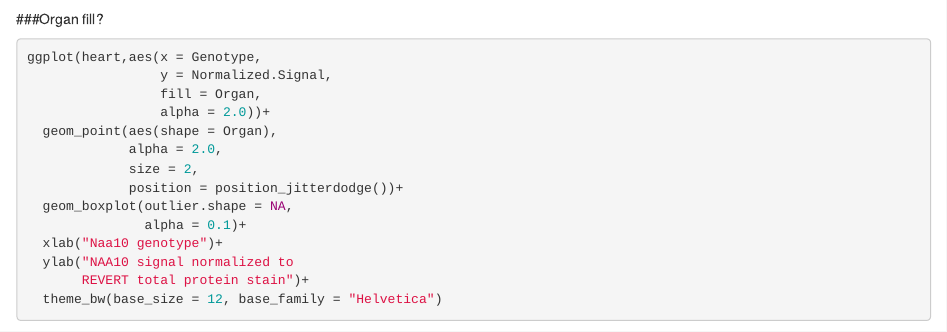
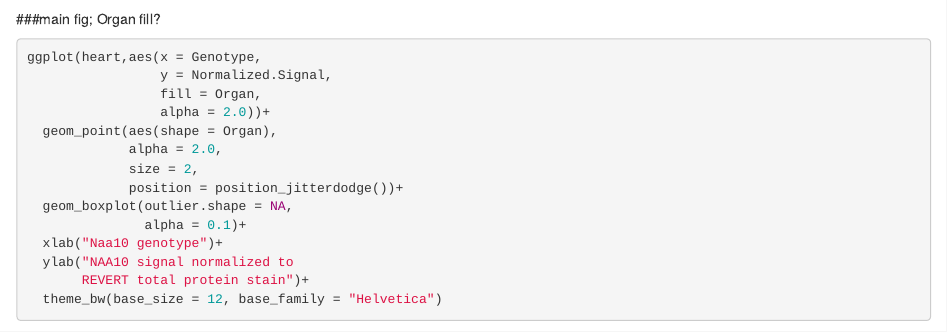
Before and after one commit to ajgarcuny/NAA10-koy, an R Markdown document (Naa10-koy.Rmd): the page in a window 1100 px wide, from 3440 px down. Rendered offline with R 4.5, knitr and Pandoc, with nearby package versions; some code elsewhere in the file could not run offline.

Commit message:
updated Rmd file

````diff
--- a/Naa10-koy.Rmd
+++ b/Naa10-koy.Rmd
@@ -167,7 +167,7 @@ ggplot(heart,aes(x = Organ,
   theme_bw(base_size = 12, base_family = "Helvetica")
 ```
 
-###Organ fill?
+###main fig; Organ fill?
 ```{r}
 ggplot(heart,aes(x = Genotype,
                  y = Normalized.Signal,
````
